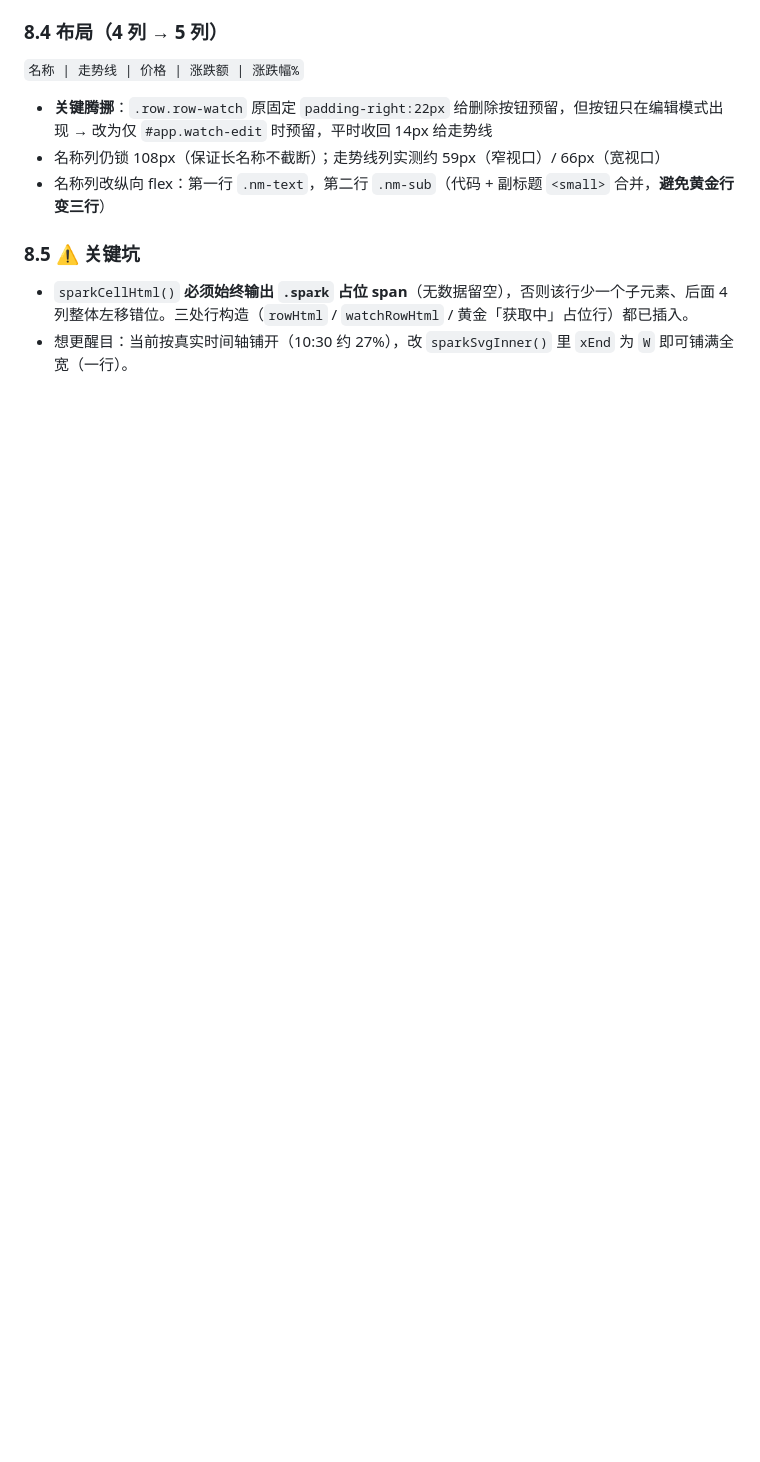
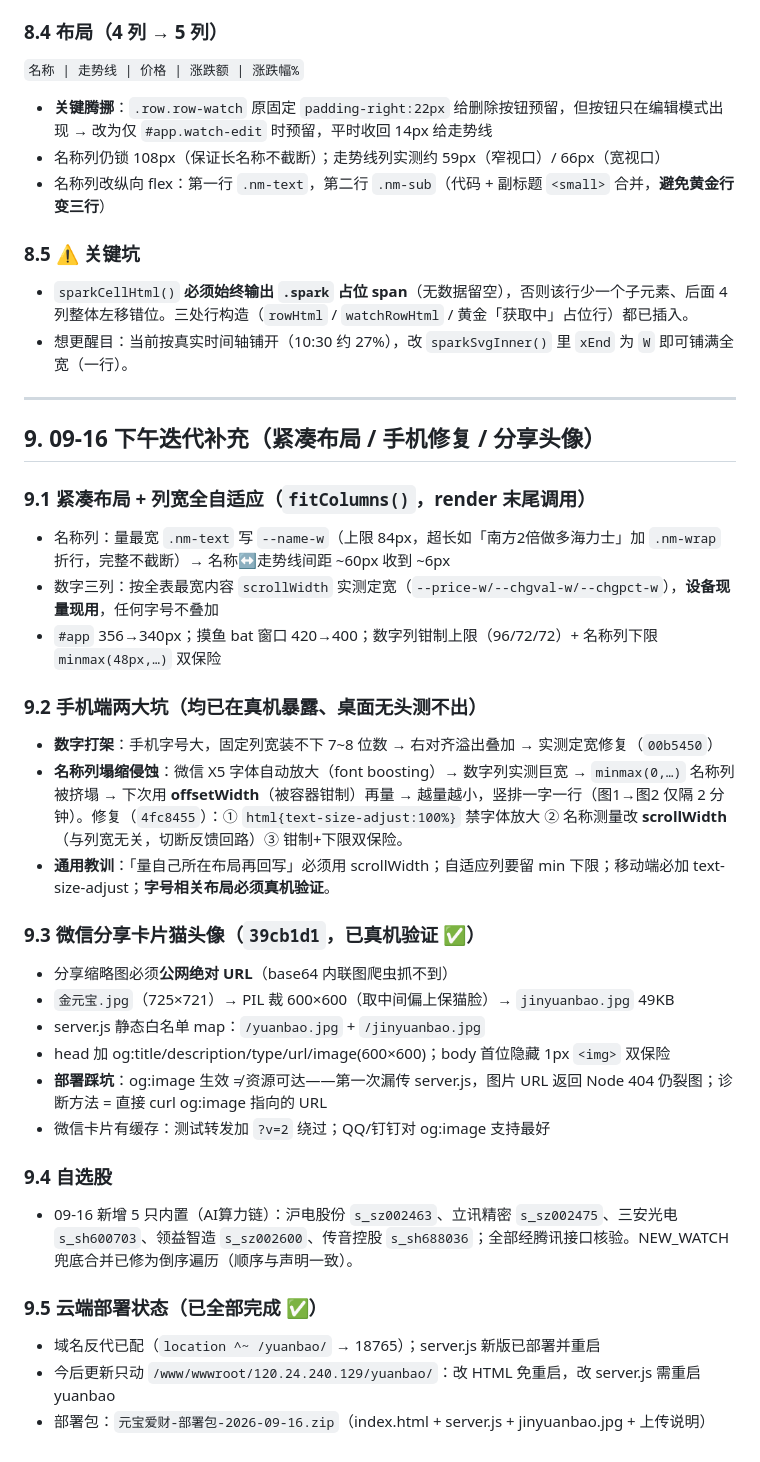
Before and after one commit to yangyuting0304/yuanbao-financial-mannagement-tools, a Markdown page: 元宝爱财-上下文总结.md, the part around the change. Rendered like a GitHub page; blank space fills up the shorter version.

Commit message:
docs: 上下文总结补 09-16 下午迭代（紧凑布局/手机修复/分享头像/云端部署）

```diff
--- a/元宝爱财-上下文总结.md
+++ b/元宝爱财-上下文总结.md
@@ -149,3 +149,33 @@
 ### 8.5 ⚠️ 关键坑
 - `sparkCellHtml()` **必须始终输出 `.spark` 占位 span**（无数据留空），否则该行少一个子元素、后面 4 列整体左移错位。三处行构造（`rowHtml` / `watchRowHtml` / 黄金「获取中」占位行）都已插入。
 - 想更醒目：当前按真实时间轴铺开（10:30 约 27%），改 `sparkSvgInner()` 里 `xEnd` 为 `W` 即可铺满全宽（一行）。
+
+---
+
+## 9. 09-16 下午迭代补充（紧凑布局 / 手机修复 / 分享头像）
+
+### 9.1 紧凑布局 + 列宽全自适应（`fitColumns()`，render 末尾调用）
+- 名称列：量最宽 `.nm-text` 写 `--name-w`（上限 84px，超长如「南方2倍做多海力士」加 `.nm-wrap` 折行，完整不截断）→ 名称↔走势线间距 ~60px 收到 ~6px
+- 数字三列：按全表最宽内容 `scrollWidth` 实测定宽（`--price-w/--chgval-w/--chgpct-w`），**设备现量现用**，任何字号不叠加
+- `#app` 356→340px；摸鱼 bat 窗口 420→400；数字列钳制上限（96/72/72）+ 名称列下限 `minmax(48px,…)` 双保险
+
+### 9.2 手机端两大坑（均已在真机暴露、桌面无头测不出）
+- **数字打架**：手机字号大，固定列宽装不下 7~8 位数 → 右对齐溢出叠加 → 实测定宽修复（`00b5450`）
+- **名称列塌缩侵蚀**：微信 X5 字体自动放大（font boosting）→ 数字列实测巨宽 → `minmax(0,…)` 名称列被挤塌 → 下次用 **offsetWidth**（被容器钳制）再量 → 越量越小，竖排一字一行（图1→图2 仅隔 2 分钟）。修复（`4fc8455`）：① `html{text-size-adjust:100%}` 禁字体放大 ② 名称测量改 **scrollWidth**（与列宽无关，切断反馈回路）③ 钳制+下限双保险。
+- **通用教训**：「量自己所在布局再回写」必须用 scrollWidth；自适应列要留 min 下限；移动端必加 text-size-adjust；**字号相关布局必须真机验证**。
+
+### 9.3 微信分享卡片猫头像（`39cb1d1`，已真机验证 ✅）
+- 分享缩略图必须**公网绝对 URL**（base64 内联图爬虫抓不到）
+- `金元宝.jpg`（725×721）→ PIL 裁 600×600（取中间偏上保猫脸）→ `jinyuanbao.jpg` 49KB
+- server.js 静态白名单 map：`/yuanbao.jpg` + `/jinyuanbao.jpg`
+- head 加 og:title/description/type/url/image(600×600)；body 首位隐藏 1px `<img>` 双保险
+- **部署踩坑**：og:image 生效 ≠ 资源可达——第一次漏传 server.js，图片 URL 返回 Node 404 仍裂图；诊断方法 = 直接 curl og:image 指向的 URL
+- 微信卡片有缓存：测试转发加 `?v=2` 绕过；QQ/钉钉对 og:image 支持最好
+
+### 9.4 自选股
+- 09-16 新增 5 只内置（AI算力链）：沪电股份 `s_sz002463`、立讯精密 `s_sz002475`、三安光电 `s_sh600703`、领益智造 `s_sz002600`、传音控股 `s_sh688036`；全部经腾讯接口核验。NEW_WATCH 兜底合并已修为倒序遍历（顺序与声明一致）。
+
+### 9.5 云端部署状态（已全部完成 ✅）
+- 域名反代已配（`location ^~ /yuanbao/` → 18765）；server.js 新版已部署并重启
+- 今后更新只动 `/www/wwwroot/120.24.240.129/yuanbao/`：改 HTML 免重启，改 server.js 需重启 yuanbao
+- 部署包：`元宝爱财-部署包-2026-09-16.zip`（index.html + server.js + jinyuanbao.jpg + 上传说明）
```
